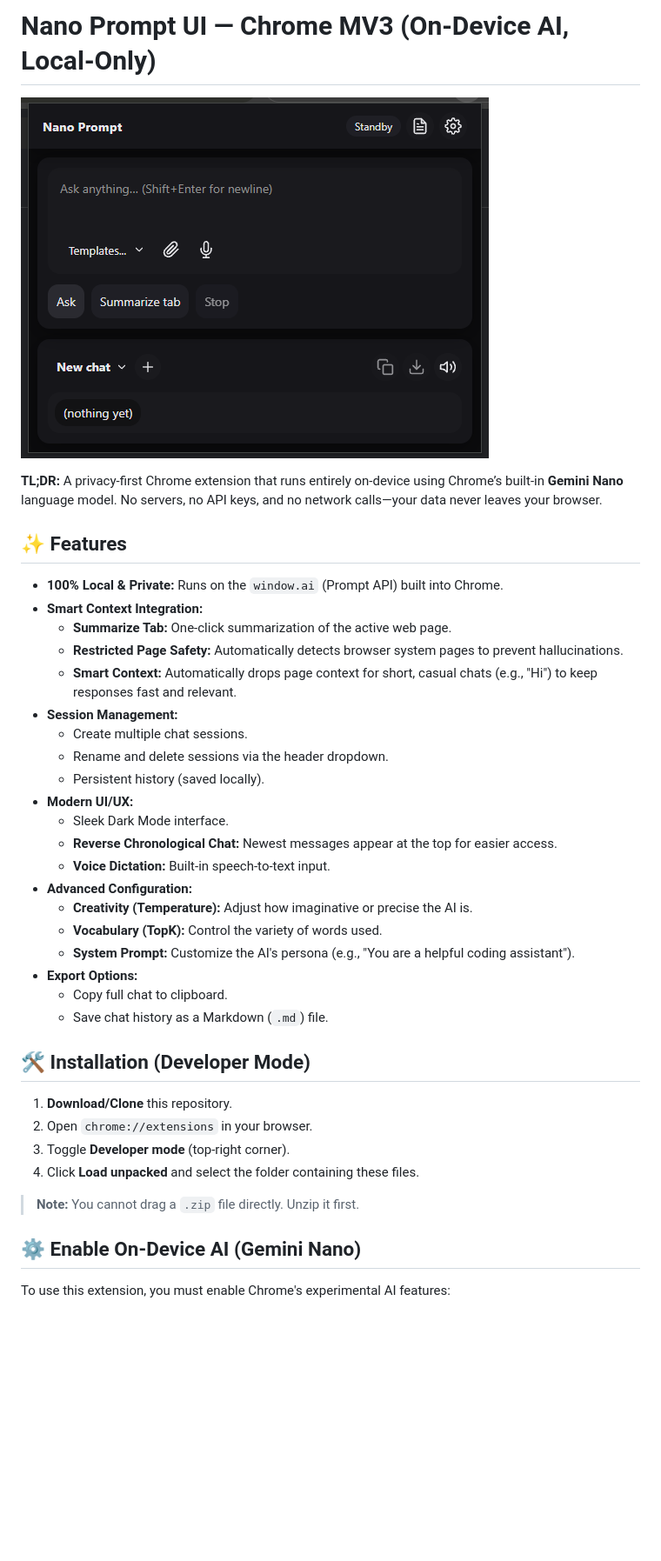
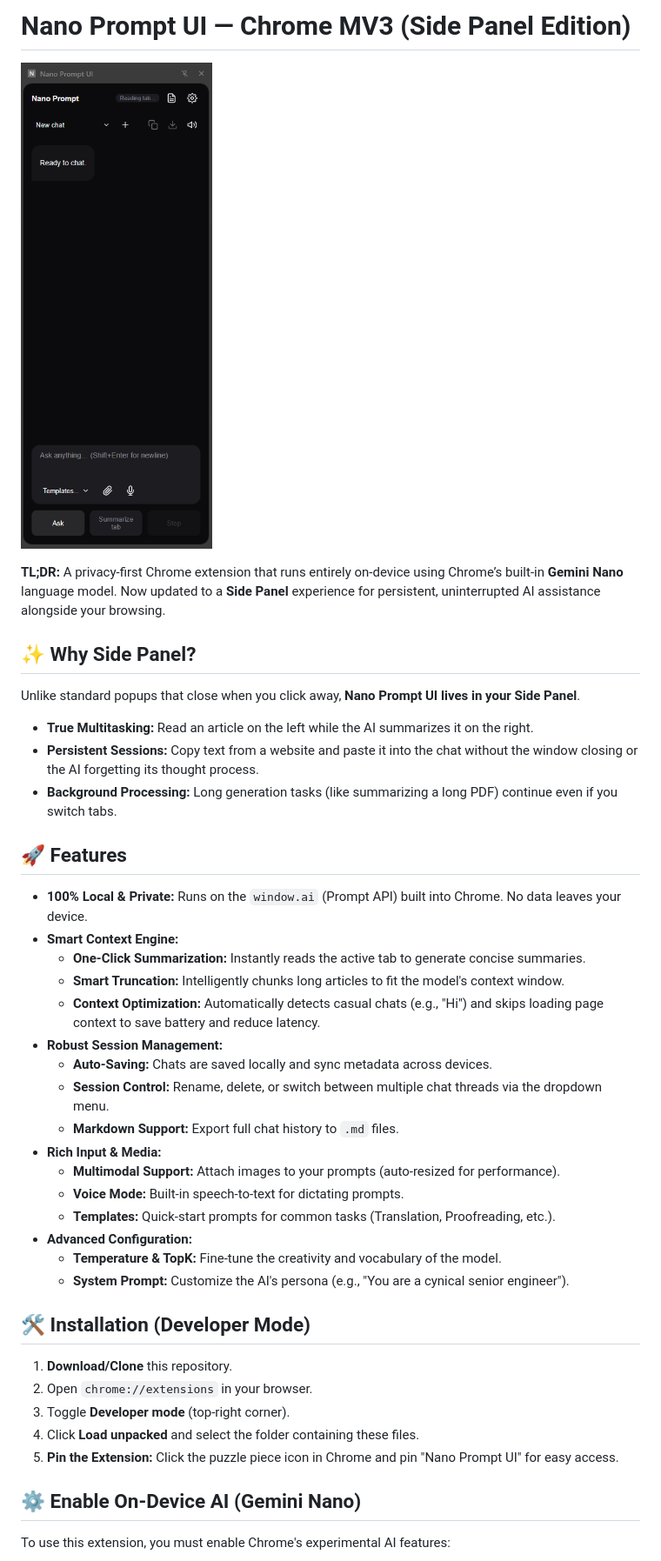
Before and after one commit to theodedra/nano-prompt-ui, a Markdown page: README.md, the part around one of its changes. Shown at 87% size. Rendered like a GitHub page; pictures changed too: Screenshot.png (added); blank space fills up the shorter version.

```diff
--- a/README.md
+++ b/README.md
@@ -1,40 +1,42 @@
-# Nano Prompt UI — Chrome MV3 (On-Device AI, Local-Only)
+# Nano Prompt UI — Chrome MV3 (Side Panel Edition)
 
-![Nano Prompt UI](screenshot.png)
+![Nano Prompt UI](Screenshot.png)
 
-**TL;DR:** A privacy-first Chrome extension that runs entirely on-device using Chrome’s built-in **Gemini Nano** language model. No servers, no API keys, and no network calls—your data never leaves your browser.
+**TL;DR:** A privacy-first Chrome extension that runs entirely on-device using Chrome’s built-in **Gemini Nano** language model. Now updated to a **Side Panel** experience for persistent, uninterrupted AI assistance alongside your browsing.
 
-## ✨ Features
+## ✨ Why Side Panel?
 
-* **100% Local & Private:** Runs on the `window.ai` (Prompt API) built into Chrome.
-* **Smart Context Integration:**
-  * **Summarize Tab:** One-click summarization of the active web page.
-  * **Restricted Page Safety:** Automatically detects browser system pages to prevent hallucinations.
-  * **Smart Context:** Automatically drops page context for short, casual chats (e.g., "Hi") to keep responses fast and relevant.
-* **Session Management:**
-  * Create multiple chat sessions.
-  * Rename and delete sessions via the header dropdown.
-  * Persistent history (saved locally).
-* **Modern UI/UX:**
-  * Sleek Dark Mode interface.
-  * **Reverse Chronological Chat:** Newest messages appear at the top for easier access.
-  * **Voice Dictation:** Built-in speech-to-text input.
+Unlike standard popups that close when you click away, **Nano Prompt UI lives in your Side Panel**.
+* **True Multitasking:** Read an article on the left while the AI summarizes it on the right.
+* **Persistent Sessions:** Copy text from a website and paste it into the chat without the window closing or the AI forgetting its thought process.
+* **Background Processing:** Long generation tasks (like summarizing a long PDF) continue even if you switch tabs.
+
+## 🚀 Features
+
+* **100% Local & Private:** Runs on the `window.ai` (Prompt API) built into Chrome. No data leaves your device.
+* **Smart Context Engine:**
+    * **One-Click Summarization:** Instantly reads the active tab to generate concise summaries.
+    * **Smart Truncation:** Intelligently chunks long articles to fit the model's context window.
+    * **Context Optimization:** Automatically detects casual chats (e.g., "Hi") and skips loading page context to save battery and reduce latency.
+* **Robust Session Management:**
+    * **Auto-Saving:** Chats are saved locally and sync metadata across devices.
+    * **Session Control:** Rename, delete, or switch between multiple chat threads via the dropdown menu.
+    * **Markdown Support:** Export full chat history to `.md` files.
+* **Rich Input & Media:**
+    * **Multimodal Support:** Attach images to your prompts (auto-resized for performance).
+    * **Voice Mode:** Built-in speech-to-text for dictating prompts.
+    * **Templates:** Quick-start prompts for common tasks (Translation, Proofreading, etc.).
 * **Advanced Configuration:**
-  * **Creativity (Temperature):** Adjust how imaginative or precise the AI is.
-  * **Vocabulary (TopK):** Control the variety of words used.
-  * **System Prompt:** Customize the AI's persona (e.g., "You are a helpful coding assistant").
-* **Export Options:**
-  * Copy full chat to clipboard.
-  * Save chat history as a Markdown (`.md`) file.
+    * **Temperature & TopK:** Fine-tune the creativity and vocabulary of the model.
+    * **System Prompt:** Customize the AI's persona (e.g., "You are a cynical senior engineer").
 
 ## 🛠️ Installation (Developer Mode)
 
-1. **Download/Clone** this repository.
-2. Open `chrome://extensions` in your browser.
-3. Toggle **Developer mode** (top-right corner).
-4. Click **Load unpacked** and select the folder containing these files.
-
-> **Note:** You cannot drag a `.zip` file directly. Unzip it first.
+1.  **Download/Clone** this repository.
+2.  Open `chrome://extensions` in your browser.
+3.  Toggle **Developer mode** (top-right corner).
+4.  Click **Load unpacked** and select the folder containing these files.
+5.  **Pin the Extension:** Click the puzzle piece icon in Chrome and pin "Nano Prompt UI" for easy access.
 
 ## ⚙️ Enable On-Device AI (Gemini Nano)
 
```
Also changed, not shown: other parts of README.md (+16 -23 lines), 11 other files.
